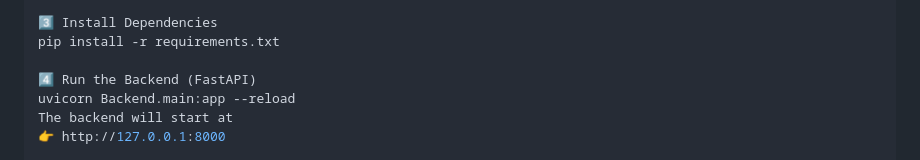
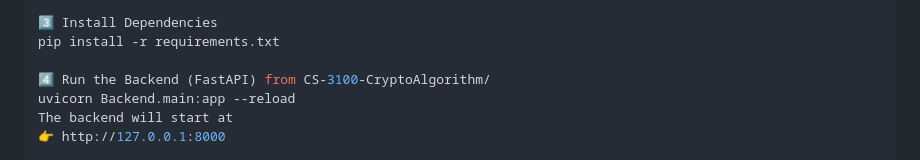
Before and after one commit to PhysicistsOfDoom/CS-3100-CryptoAlgorithm, a Markdown page: README.md, the part around the change. GitHub-like rendering.

```diff
--- a/README.md
+++ b/README.md
@@ -74,7 +74,7 @@ source venv/bin/activate        # On Mac/Linux
 3️⃣ Install Dependencies
 pip install -r requirements.txt
 
-4️⃣ Run the Backend (FastAPI)
+4️⃣ Run the Backend (FastAPI) from CS-3100-CryptoAlgorithm/
 uvicorn Backend.main:app --reload
 The backend will start at
 👉 http://127.0.0.1:8000
```
